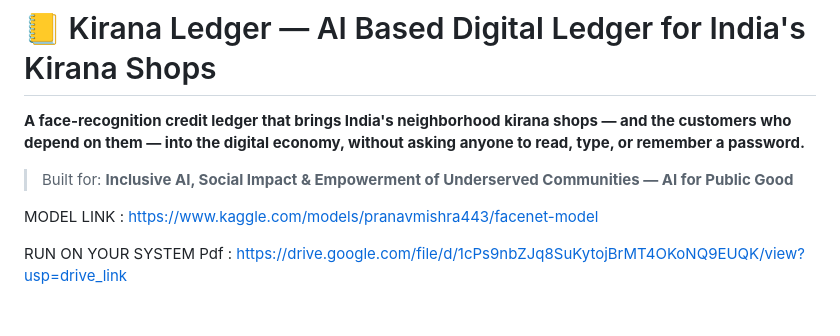
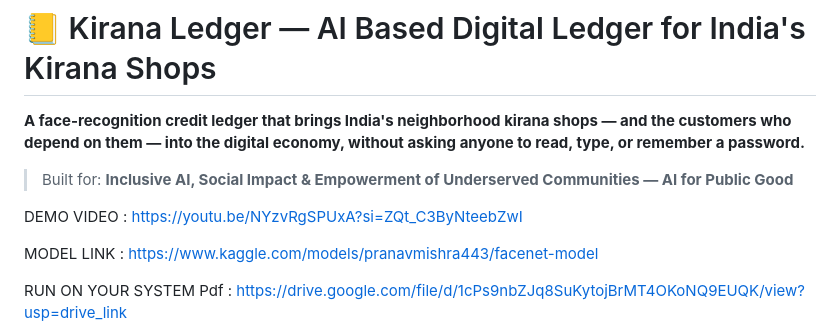
Before and after one commit to 443PranavMishra/KIRANA-LEDGER, a Markdown page: README.md, the part around the change. GitHub-like rendering; blank space fills up the shorter version.

```diff
--- a/README.md
+++ b/README.md
@@ -6,6 +6,8 @@ economy, without asking anyone to read, type, or remember a password.**
 
 > Built for: **Inclusive AI, Social Impact & Empowerment of Underserved
 > Communities — AI for Public Good**
+
+DEMO VIDEO : https://youtu.be/NYzvRgSPUxA?si=ZQt_C3ByNteebZwI
 
 MODEL LINK : https://www.kaggle.com/models/pranavmishra443/facenet-model
 
```
